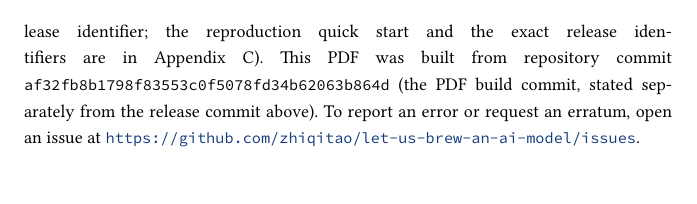
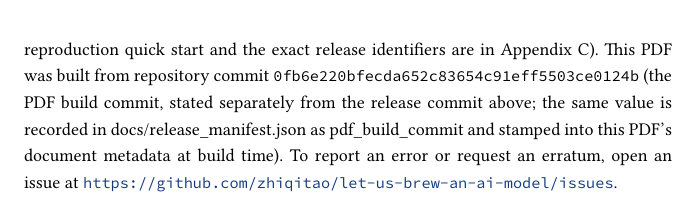
Before and after one commit to zhiqitao/let-us-brew-an-ai-model, a LaTeX book (book/latex/book.tex): part of page 4 of 42, cut so that both start at the same text. Compiled offline with XeLaTeX.

Commit message:
Escape underscores in the injected title-page colophon (docs/release\_manifest.json, pdf\_build\_commit) — raw _ in text mode broke xelatex with 'Missing $ inserted'.

```diff
--- a/book/latex/book.tex
+++ b/book/latex/book.tex
@@ -49,8 +49,10 @@ tag \href{https://github.com/zhiqitao/let-us-brew-an-ai-model/releases/tag/v2026
 commit the release tag points to --- the single release identifier;
 the reproduction quick start and the exact release identifiers are in Appendix C).
 This PDF was built from repository commit
-\texttt{af32fb8b1798f83553c0f5078fd34b62063b864d} (the PDF build commit, stated
-separately from the release commit above). To report an error
+\texttt{0fb6e220bfecda652c83654c91eff5503ce0124b} (the PDF build commit, stated
+separately from the release commit above; the same value is recorded in
+docs/release\_manifest.json as pdf\_build\_commit and stamped into this PDF's
+document metadata at build time). To report an error
 or request an erratum, open an issue at
 \href{https://github.com/zhiqitao/let-us-brew-an-ai-model/issues}{\texttt{https://github.com/zhiqitao/let-us-brew-an-ai-model/issues}}.
 \vfill
```
Also changed, not shown: book/latex/book.pdf, 1 other file.
